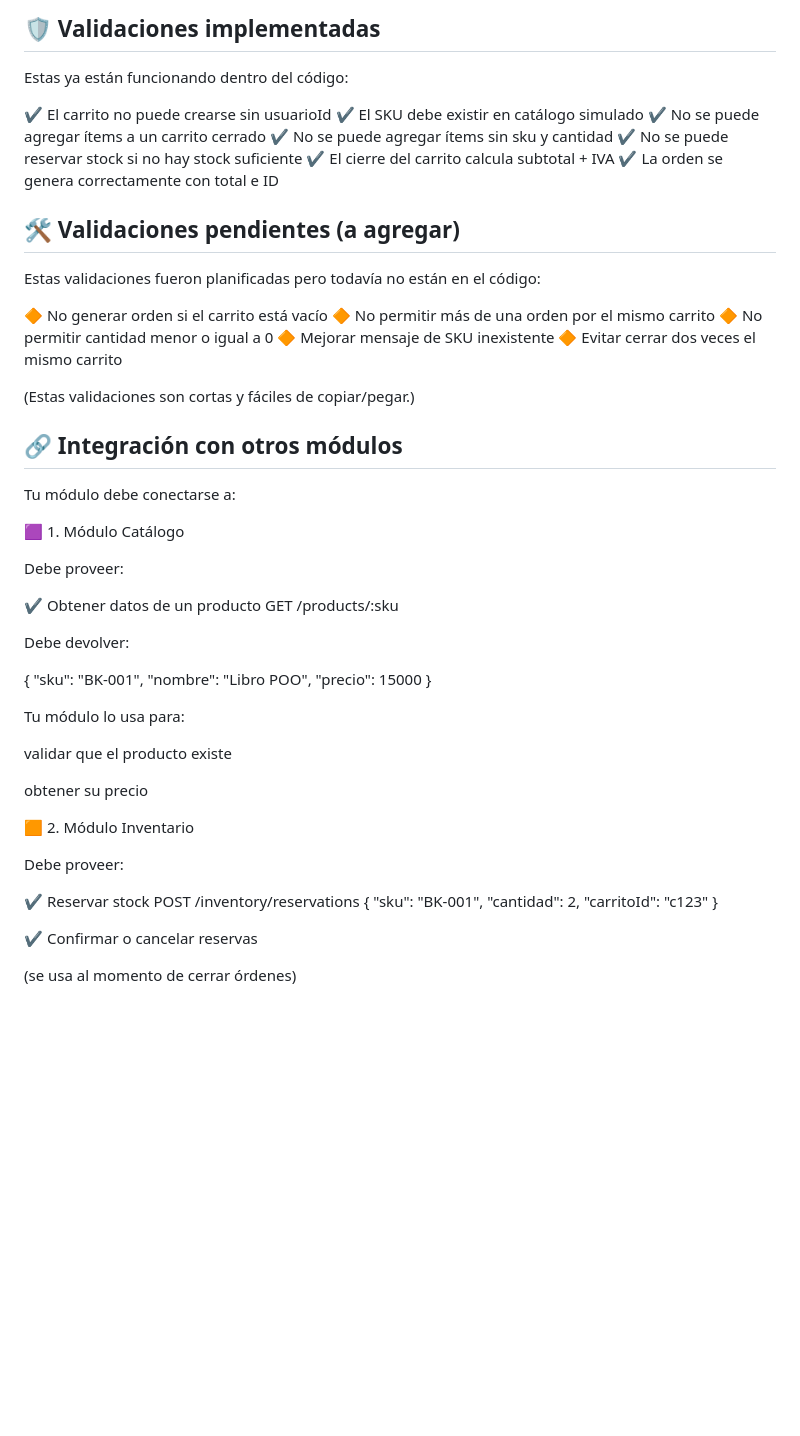
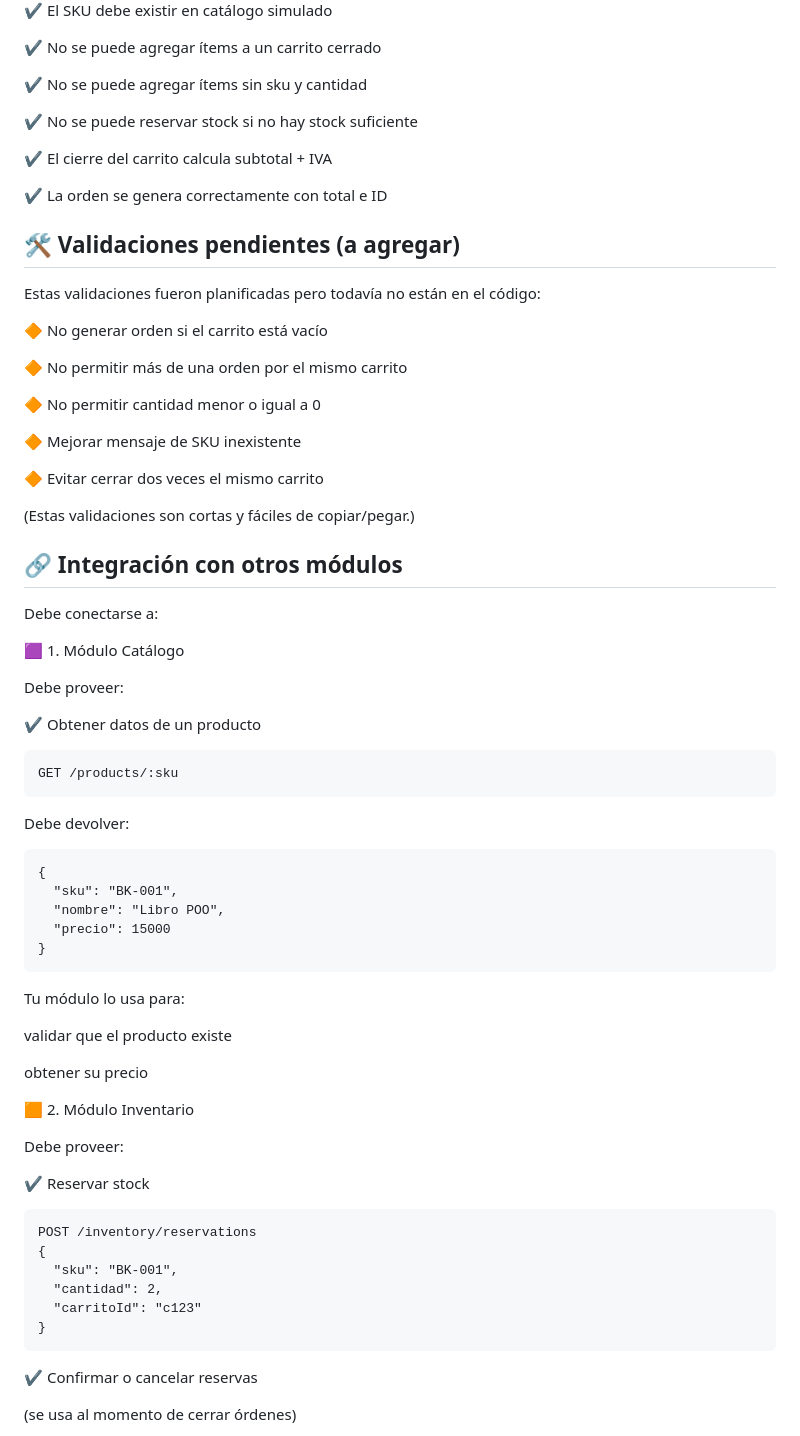
Before and after one commit to rramiizb/carrito-ordenes-poo-2025, a Markdown page: README_TPI_POO.md, the part around the change printed below. Rendered like a GitHub page; blank space fills up the shorter version.

Commit message:
Update README with project structure and endpoints

````diff
--- a/README_TPI_POO.md
+++ b/README_TPI_POO.md
@@ -130,14 +150,22 @@ Estas ya están funcionando dentro del código:
 ✔ El cierre del carrito calcula subtotal + IVA
+
 ✔ La orden se genera correctamente con total e ID
+
+
 ## 🛠 Validaciones pendientes (a agregar)
 
 Estas validaciones fueron planificadas pero todavía no están en el código:
 
 🔶 No generar orden si el carrito está vacío
+
 🔶 No permitir más de una orden por el mismo carrito
+
 🔶 No permitir cantidad menor o igual a 0
+
 🔶 Mejorar mensaje de SKU inexistente
+
 🔶 Evitar cerrar dos veces el mismo carrito
+
 
 (Estas validaciones son cortas y fáciles de copiar/pegar.)
 
@@ -146,23 +174,26 @@ Estas validaciones fueron planificadas pero todavía no están en el código:
 
 ## 🔗 Integración con otros módulos
 
-Tu módulo debe conectarse a:
+Debe conectarse a:
 
 🟪 1. Módulo Catálogo
 
 Debe proveer:
 
 ✔ Obtener datos de un producto
+```
 GET /products/:sku
+```
 
 
 Debe devolver:
-
+```
 {
   "sku": "BK-001",
   "nombre": "Libro POO",
   "precio": 15000
 }
+```
 
 Tu módulo lo usa para:
 
@@ -175,12 +206,14 @@ obtener su precio
 Debe proveer:
 
 ✔ Reservar stock
+```
 POST /inventory/reservations
 {
   "sku": "BK-001",
   "cantidad": 2,
   "carritoId": "c123"
 }
+```
 
 ✔ Confirmar o cancelar reservas
 
````
Also changed, not shown: other parts of README_TPI_POO.md (+41 -8 lines).
